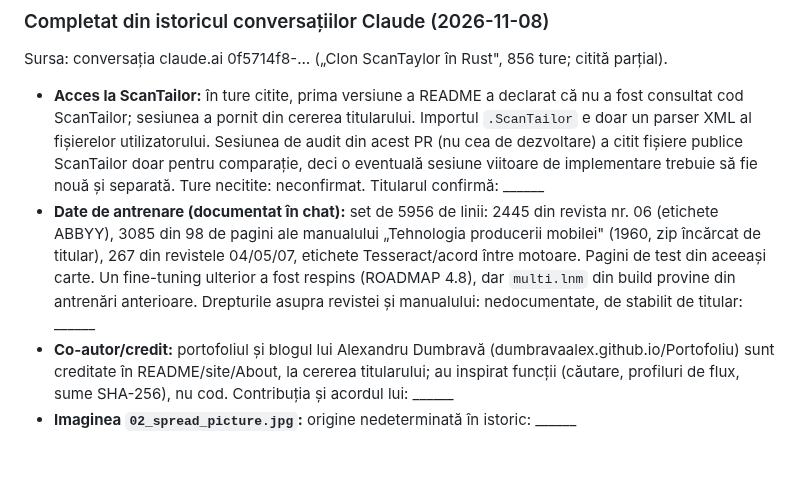
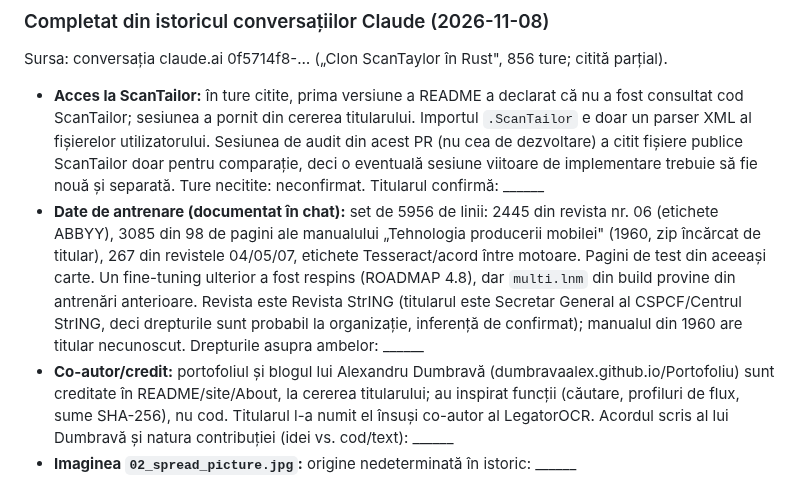
Before and after one commit to chiuta/LegatorOCR, a Markdown page: docs/clean-room/PROVENANCE.md, the part around the change. Rendered like a GitHub page; blank space fills up the shorter version.

Commit message:
PROVENANCE: detalii din declarațiile titularului
Co-Authored-By: Claude Sonnet 5.5 <noreply@anthropic.com>
Claude-Session: https://claude.ai/code/session_01KiSLrpgWTiaSjgr4H449PQ

```diff
--- a/docs/clean-room/PROVENANCE.md
+++ b/docs/clean-room/PROVENANCE.md
@@ -62,8 +62,8 @@ Pentru lansări comerciale sau donații semnificative, cere o opinie de la un av
 ### Completat din istoricul conversațiilor Claude (2026-11-08)
 Sursa: conversația claude.ai 0f5714f8-… („Clon ScanTaylor în Rust", 856 ture; citită parțial).
 - **Acces la ScanTailor:** în ture citite, prima versiune a README a declarat că nu a fost consultat cod ScanTailor; sesiunea a pornit din cererea titularului. Importul `.ScanTailor` e doar un parser XML al fișierelor utilizatorului. Sesiunea de audit din acest PR (nu cea de dezvoltare) a citit fișiere publice ScanTailor doar pentru comparație, deci o eventuală sesiune viitoare de implementare trebuie să fie nouă și separată. Ture necitite: neconfirmat. Titularul confirmă: ______
-- **Date de antrenare (documentat în chat):** set de 5956 de linii: 2445 din revista nr. 06 (etichete ABBYY), 3085 din 98 de pagini ale manualului „Tehnologia producerii mobilei" (1960, zip încărcat de titular), 267 din revistele 04/05/07, etichete Tesseract/acord între motoare. Pagini de test din aceeași carte. Un fine-tuning ulterior a fost respins (ROADMAP 4.8), dar `multi.lnm` din build provine din antrenări anterioare. Drepturile asupra revistei și manualului: nedocumentate, de stabilit de titular: ______
-- **Co-autor/credit:** portofoliul și blogul lui Alexandru Dumbravă (dumbravaalex.github.io/Portofoliu) sunt creditate în README/site/About, la cererea titularului; au inspirat funcții (căutare, profiluri de flux, sume SHA-256), nu cod. Contribuția și acordul lui: ______
+- **Date de antrenare (documentat în chat):** set de 5956 de linii: 2445 din revista nr. 06 (etichete ABBYY), 3085 din 98 de pagini ale manualului „Tehnologia producerii mobilei" (1960, zip încărcat de titular), 267 din revistele 04/05/07, etichete Tesseract/acord între motoare. Pagini de test din aceeași carte. Un fine-tuning ulterior a fost respins (ROADMAP 4.8), dar `multi.lnm` din build provine din antrenări anterioare. Revista este Revista StrING (titularul este Secretar General al CSPCF/Centrul StrING, deci drepturile sunt probabil la organizație, inferență de confirmat); manualul din 1960 are titular necunoscut. Drepturile asupra ambelor: ______
+- **Co-autor/credit:** portofoliul și blogul lui Alexandru Dumbravă (dumbravaalex.github.io/Portofoliu) sunt creditate în README/site/About, la cererea titularului; au inspirat funcții (căutare, profiluri de flux, sume SHA-256), nu cod. Titularul l-a numit el însuși co-autor al LegatorOCR. Acordul scris al lui Dumbravă și natura contribuției (idei vs. cod/text): ______
 - **Imaginea `02_spread_picture.jpg`:** origine nedeterminată în istoric: ______
 
 **Limite:** comparația cu ScanTailor a fost parțială (doar ramura `master` și doar fișiere selectate); nu s-a rulat test automat de similaritate; nu s-au citit toate cele 163 de fișiere `.rs`; videoclipurile și modelele nu au fost inspectate. Nu este opinie juridică.
```
